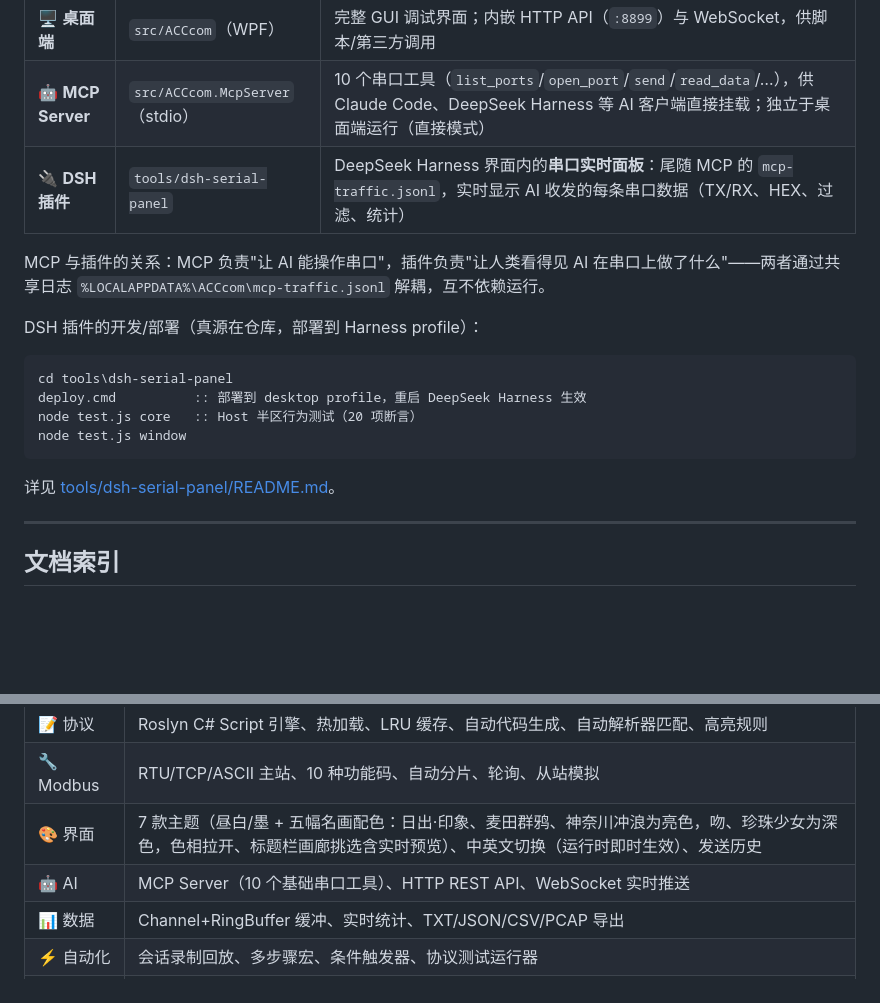
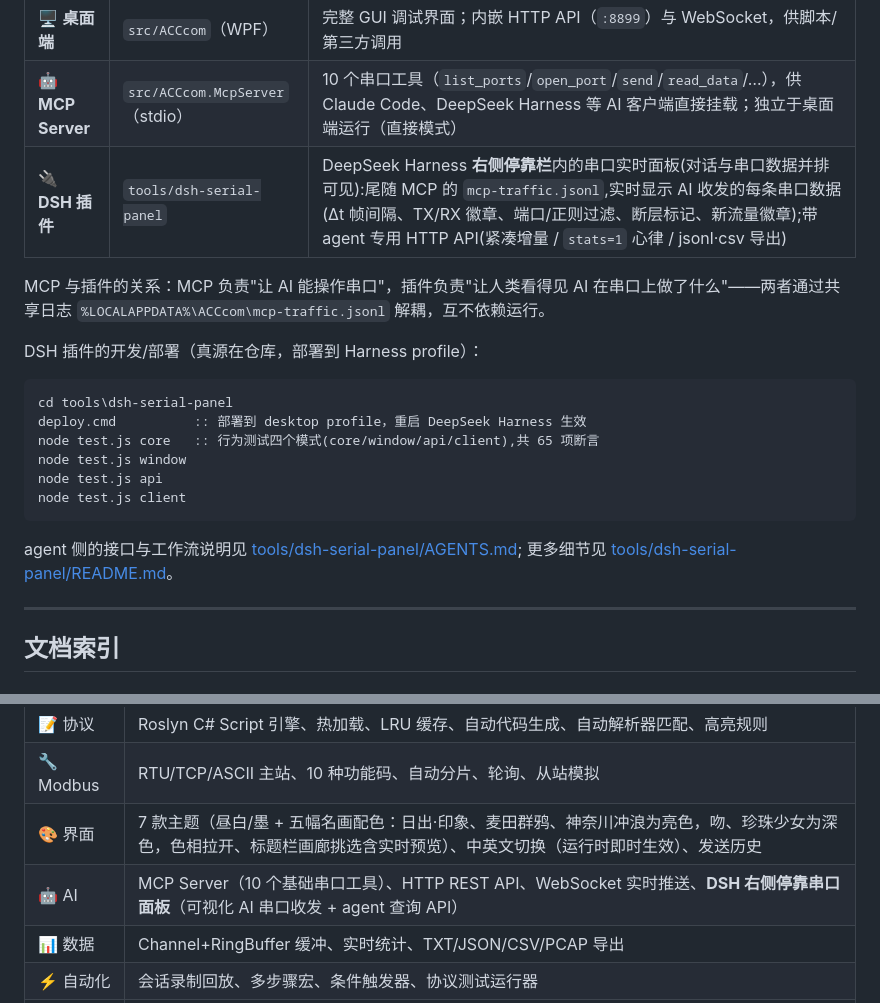
Before and after one commit to wenliang9527/ACCcom, a Markdown page: README.md, 2 parts joined by grey strips. GitHub-like rendering; blank space fills up the shorter version.

````diff
--- a/README.md
+++ b/README.md
@@ -54,7 +54,7 @@ dotnet publish src\ACCcom\ACCcom.csproj -c Release -r win-x64 --self-contained t
 |------|------|------|
 | 🖥 **桌面端** | `src/ACCcom`（WPF） | 完整 GUI 调试界面；内嵌 HTTP API（`:8899`）与 WebSocket，供脚本/第三方调用 |
 | 🤖 **MCP Server** | `src/ACCcom.McpServer`（stdio） | 10 个串口工具（`list_ports`/`open_port`/`send`/`read_data`/…），供 Claude Code、DeepSeek Harness 等 AI 客户端直接挂载；独立于桌面端运行（直接模式） |
-| 🔌 **DSH 插件** | `tools/dsh-serial-panel` | DeepSeek Harness 界面内的**串口实时面板**：尾随 MCP 的 `mcp-traffic.jsonl`，实时显示 AI 收发的每条串口数据（TX/RX、HEX、过滤、统计） |
+| 🔌 **DSH 插件** | `tools/dsh-serial-panel` | DeepSeek Harness **右侧停靠栏**内的串口实时面板(对话与串口数据并排可见):尾随 MCP 的 `mcp-traffic.jsonl`,实时显示 AI 收发的每条串口数据(Δt 帧间隔、TX/RX 徽章、端口/正则过滤、断层标记、新流量徽章);带 agent 专用 HTTP API(紧凑增量 / `stats=1` 心律 / jsonl·csv 导出) |
 
 MCP 与插件的关系：MCP 负责"让 AI 能操作串口"，插件负责"让人类看得见 AI 在串口上做了什么"——两者通过共享日志 `%LOCALAPPDATA%\ACCcom\mcp-traffic.jsonl` 解耦，互不依赖运行。
 
@@ -63,11 +63,14 @@ DSH 插件的开发/部署（真源在仓库，部署到 Harness profile）：
 ```cmd
 cd tools\dsh-serial-panel
 deploy.cmd          :: 部署到 desktop profile，重启 DeepSeek Harness 生效
-node test.js core   :: Host 半区行为测试（20 项断言）
+node test.js core   :: 行为测试四个模式(core/window/api/client),共 65 项断言
 node test.js window
+node test.js api
+node test.js client
 ```
 
-详见 [tools/dsh-serial-panel/README.md](tools/dsh-serial-panel/README.md)。
+agent 侧的接口与工作流说明见 [tools/dsh-serial-panel/AGENTS.md](tools/dsh-serial-panel/AGENTS.md);
+更多细节见 [tools/dsh-serial-panel/README.md](tools/dsh-serial-panel/README.md)。
 
 ---
 
@@ -131,7 +134,7 @@ node test.js window
 | 📝 协议 | Roslyn C# Script 引擎、热加载、LRU 缓存、自动代码生成、自动解析器匹配、高亮规则 |
 | 🔧 Modbus | RTU/TCP/ASCII 主站、10 种功能码、自动分片、轮询、从站模拟 |
 | 🎨 界面 | 7 款主题（昼白/墨 + 五幅名画配色：日出·印象、麦田群鸦、神奈川冲浪为亮色，吻、珍珠少女为深色，色相拉开、标题栏画廊挑选含实时预览）、中英文切换（运行时即时生效）、发送历史 |
-| 🤖 AI | MCP Server（10 个基础串口工具）、HTTP REST API、WebSocket 实时推送 |
+| 🤖 AI | MCP Server（10 个基础串口工具）、HTTP REST API、WebSocket 实时推送、**DSH 右侧停靠串口面板**（可视化 AI 串口收发 + agent 查询 API） |
 | 📊 数据 | Channel+RingBuffer 缓冲、实时统计、TXT/JSON/CSV/PCAP 导出 |
 | ⚡ 自动化 | 会话录制回放、多步骤宏、条件触发器、协议测试运行器 |
 | 🧩 工具 | 协议可视化编辑器、数据对比/差异分析、实时波形绘图、包过滤引擎 |
````
Also changed, not shown: docs/guide/architecture.md (+5 -4 lines), tools/dsh-serial-panel/README.md (+27 -1 lines).
